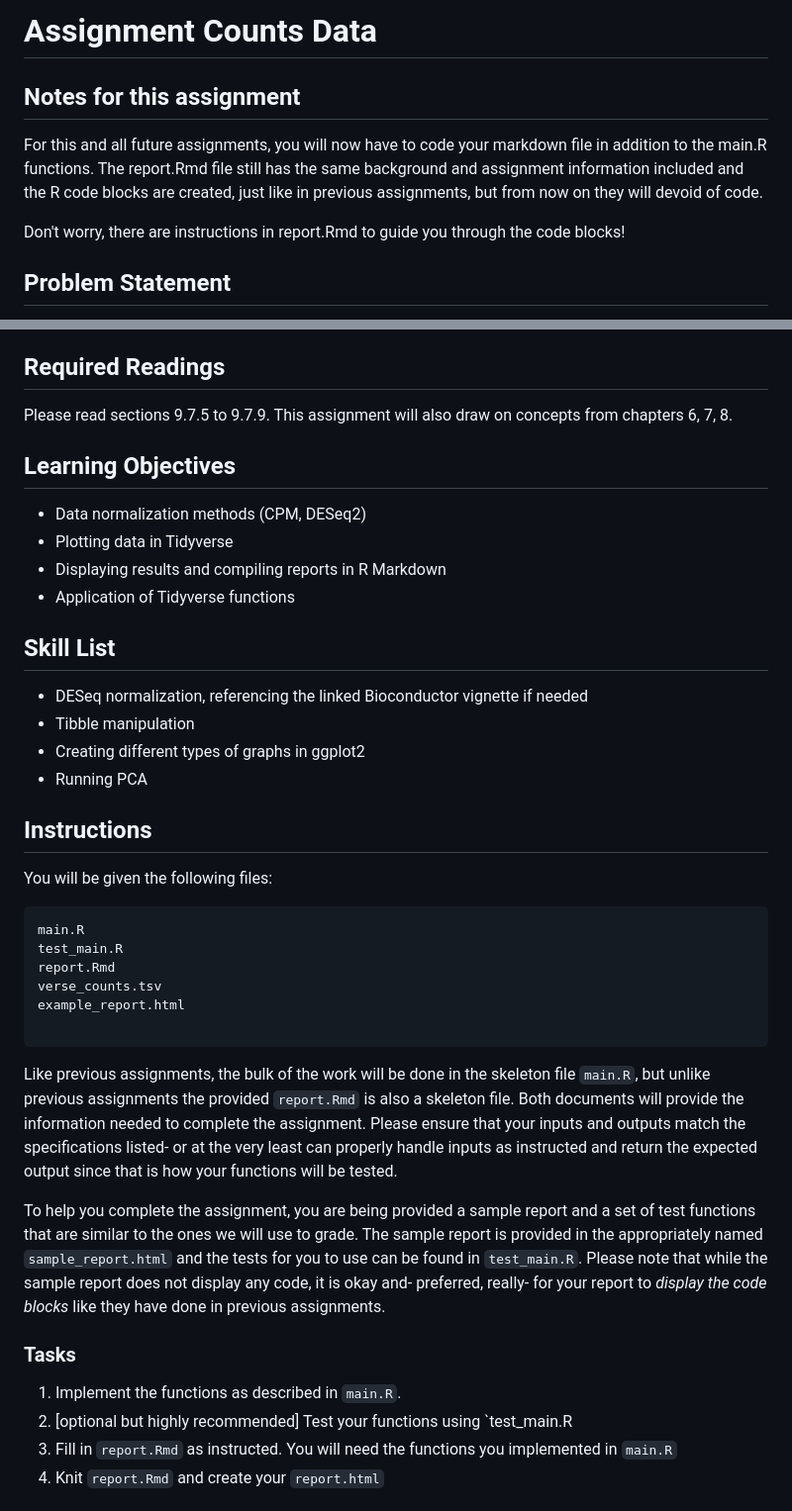
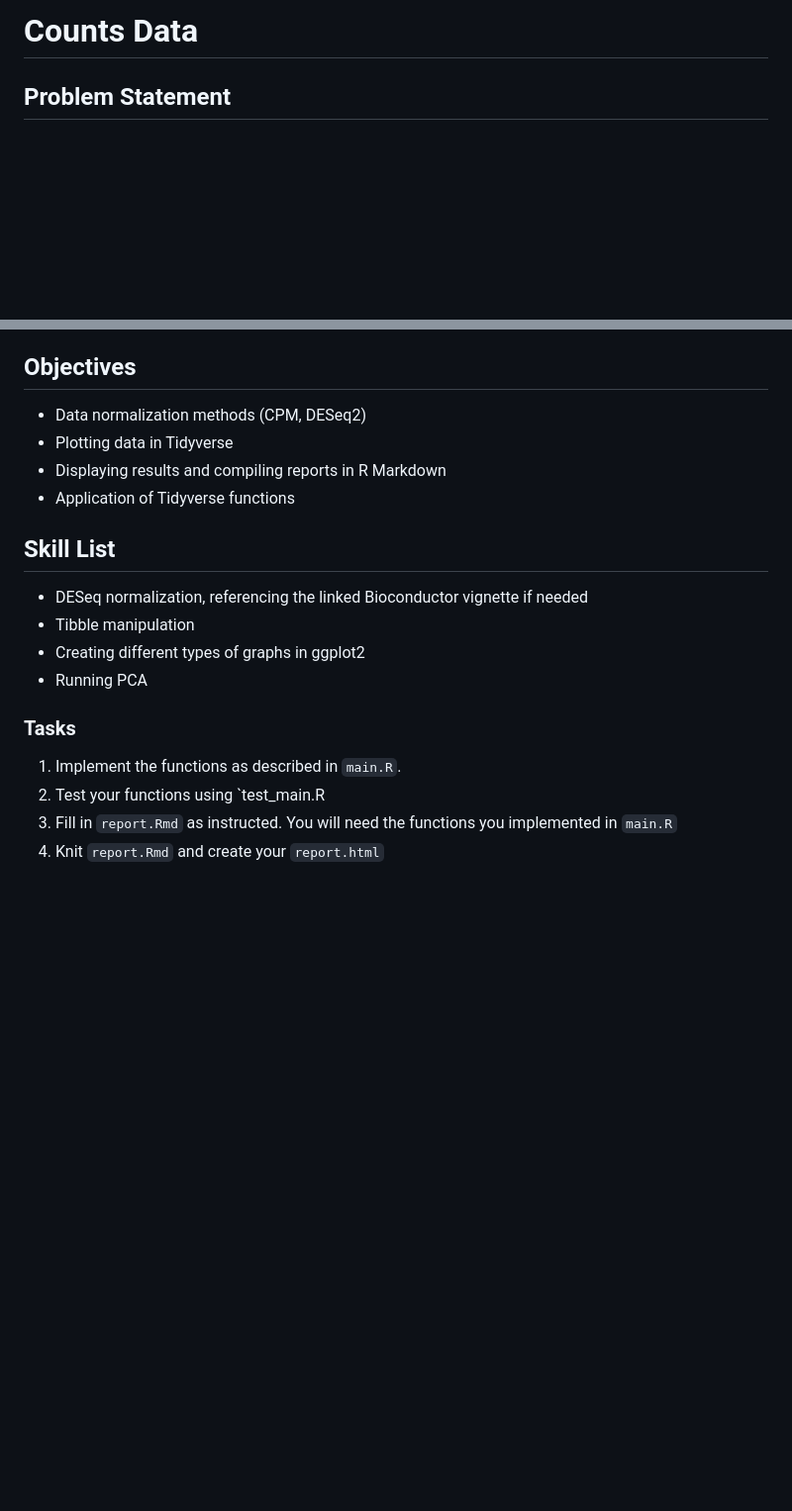
Before and after one commit to mindy-tran/Normalization-Exploratory-Analysis, a Markdown page: README.md, 2 parts joined by grey strips. Shown at 99% size. Rendered like a GitHub page; blank space fills up the shorter version.

````diff
--- a/README.md
+++ b/README.md
@@ -1,14 +1,4 @@
-# Assignment Counts Data
-
-## Notes for this assignment
-
-For this and all future assignments, you will now have to code your markdown
-file in addition to the main.R functions. The report.Rmd file still has the same
-background and assignment information included and the R code blocks are created,
-just like in previous assignments, but from now on they will devoid of code.
-
-Don't worry, there are instructions in report.Rmd to guide you through the code
-blocks!
+# Counts Data
 
 ## Problem Statement
 
@@ -37,11 +27,7 @@ outputs you generate, they are still interacting with the display by viewing it
 and therefore the lines of code that call the functions to create these outputs
 belong in your "front end."
 
-## Required Readings
-
-Please read sections 9.7.5 to 9.7.9. This assignment will also draw on concepts from chapters 6, 7, 8.
-
-## Learning Objectives
+## Objectives
 - Data normalization methods (CPM, DESeq2)
 - Plotting data in Tidyverse
 - Displaying results and compiling reports in R Markdown
@@ -53,37 +39,10 @@ Please read sections 9.7.5 to 9.7.9. This assignment will also draw on concepts
 - Creating different types of graphs in ggplot2
 - Running PCA
 
-## Instructions
-You will be given the following files:
-
-```
-main.R
-test_main.R
-report.Rmd
-verse_counts.tsv
-example_report.html
-
-```
-Like previous assignments, the bulk of the work will be done in the skeleton
-file `main.R`, but unlike previous assignments the provided `report.Rmd` is also
-a skeleton file. Both documents will provide the information needed to complete
-the assignment. Please ensure that your inputs and outputs match the
-specifications listed- or at the very least can properly handle inputs as
-instructed and return the expected output since that is how your functions will
-be tested.
-
-To help you complete the assignment, you are being provided a sample report and
-a set of test functions that are similar to the ones we will use to grade. The
-sample report is provided in the appropriately named `sample_report.html` and
-the tests for you to use can be found in `test_main.R`. Please note that while
-the sample report does not display any code, it is okay and- preferred, really-
-for your report to _display the code blocks_ like they have done in previous
-assignments.
-
 ### Tasks
 
 1. Implement the functions as described in `main.R`.
-2. [optional but highly recommended] Test your functions using `test_main.R
+2. Test your functions using `test_main.R
 3. Fill in `report.Rmd` as instructed. You will need the functions you implemented in `main.R`
 4. Knit `report.Rmd` and create your `report.html`
 
````
Also changed, not shown: other parts of README.md (+0 -27 lines).
